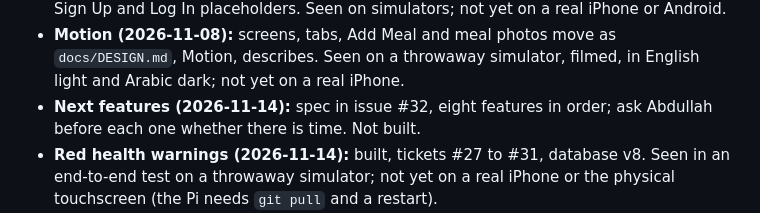
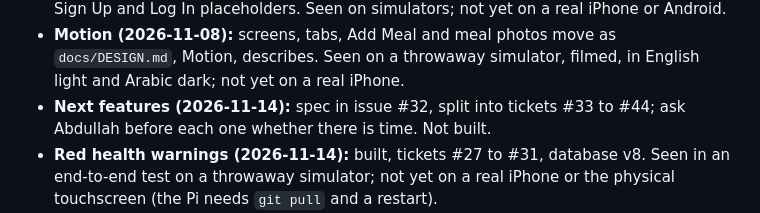
Before and after one commit to Abdullah11Kn/Miqdar, a Markdown page: AGENTS.md, the part around the change. GitHub-like rendering.

Commit message:
docs: tickets #33 to #44 for spec #32

```diff
--- a/AGENTS.md
+++ b/AGENTS.md
@@ -59,7 +59,7 @@ phone. The Pi needs no Gemini key. `--analyze-on-scale` or `--server` is the old
 - **Agent skills setup:** done. See Agent skills below.
 - **Logo, splash and Welcome (2026-11-07):** the app has Abdullah's logo, drawn from vectors, an animated splash on black, and a new Welcome with a food photo wall and Sign Up and Log In placeholders. Seen on simulators; not yet on a real iPhone or Android.
 - **Motion (2026-11-08):** screens, tabs, Add Meal and meal photos move as `docs/DESIGN.md`, Motion, describes. Seen on a throwaway simulator, filmed, in English light and Arabic dark; not yet on a real iPhone.
-- **Next features (2026-11-14):** spec in issue #32, eight features in order; ask Abdullah before each one whether there is time. Not built.
+- **Next features (2026-11-14):** spec in issue #32, split into tickets #33 to #44; ask Abdullah before each one whether there is time. Not built.
 - **Red health warnings (2026-11-14):** built, tickets #27 to #31, database v8. Seen in an end-to-end test on a throwaway simulator; not yet on a real iPhone or the physical touchscreen (the Pi needs `git pull` and a restart).
 - **Spec #14 built (2026-11-07):** Weigh What's Left, diabetes mode, the doctor's PDF report and Ramadan mode, tickets #15 to #25. Database v7. Not yet tried on the real scale or a real iPhone.
 
```
